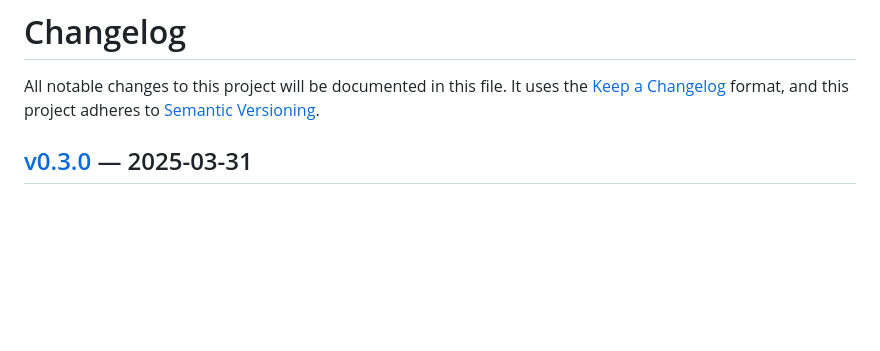
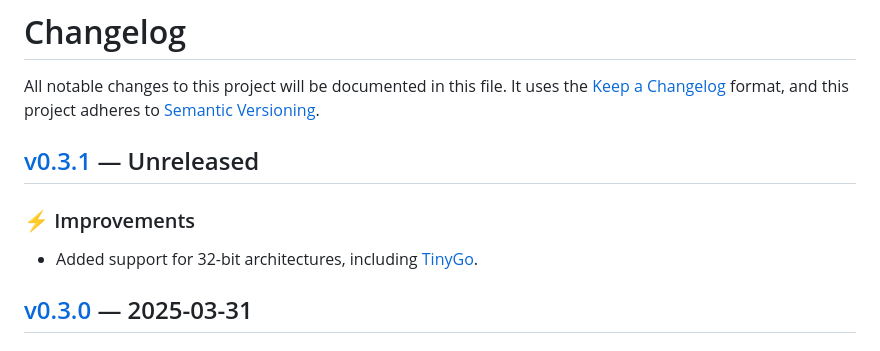
Before and after one commit to theory/sqljson, a Markdown page: CHANGELOG.md, the part around the change. GitHub-like rendering; blank space fills up the shorter version.

Commit message:
Note 32-bit support in CHANGELOG

```diff
--- a/CHANGELOG.md
+++ b/CHANGELOG.md
@@ -6,6 +6,15 @@ All notable changes to this project will be documented in this file. It uses the
   [Keep a Changelog]: https://keepachangelog.com/en/1.1.0/
   [Semantic Versioning]: https://semver.org/spec/v2.0.0.html
     "Semantic Versioning 2.0.0"
+
+## [v0.3.1] — Unreleased
+
+### ⚡ Improvements
+
+*   Added support for 32-bit architectures, including [TinyGo].
+
+  [v0.3.1]: https://github.com/theory/sqljson/compare/v0.3.0...v0.3.1
+  [TinyGo]: https://tinygo.org
 
 ## [v0.3.0] — 2025-03-31
 
```
